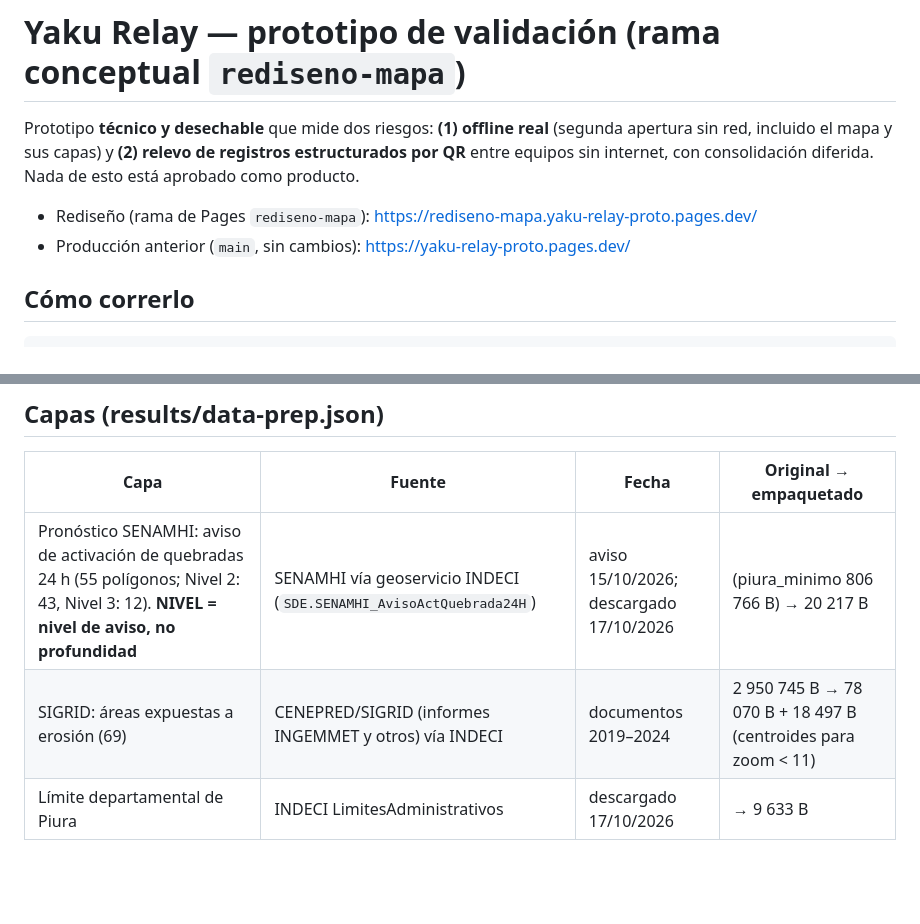
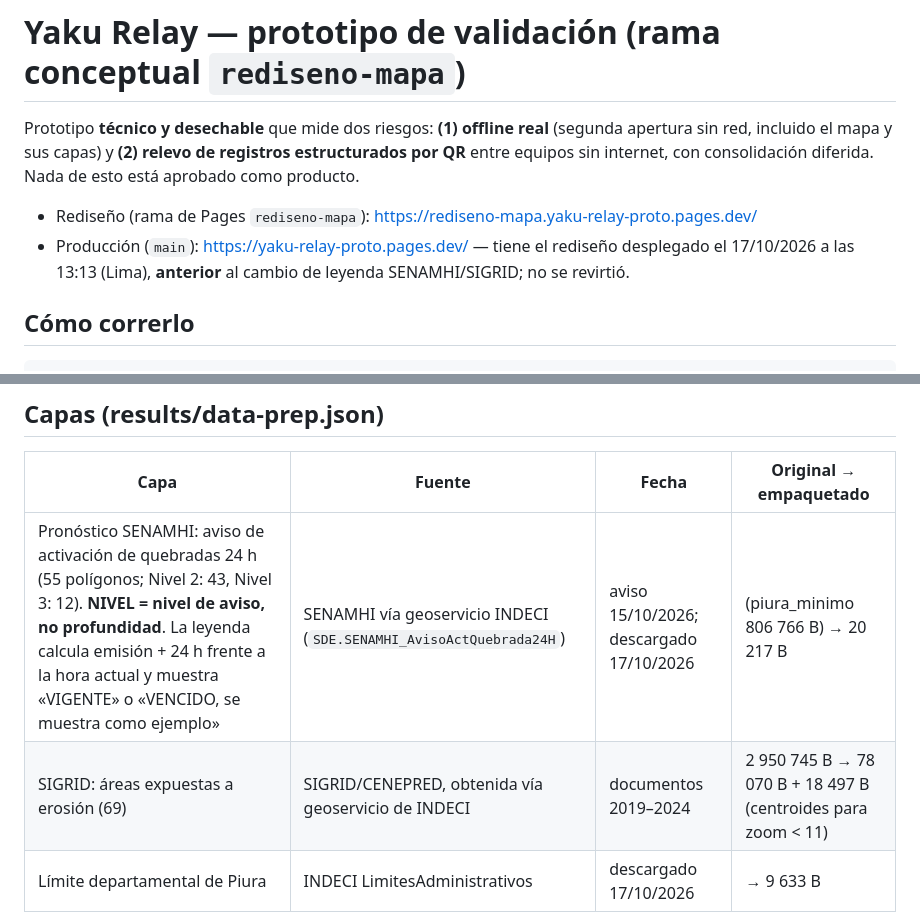
Before and after one commit to agentards/yaku, a Markdown page: README.md, 2 parts joined by grey strips. Drawn GitHub-style; blank space fills up the shorter version.

Commit message:
docs(readme): note SENAMHI validity and SIGRID/CENEPRED source
Record that the legend computes VIGENTE or VENCIDO from emission plus 24 hours, and name the erosion source as SIGRID/CENEPRED via INDECI.

Co-authored-by: Brayan Roberto Ccarita Cruz <hallzyx@users.noreply.github.com>

````diff
--- a/README.md
+++ b/README.md
@@ -3,7 +3,7 @@
 Prototipo **técnico y desechable** que mide dos riesgos: **(1) offline real** (segunda apertura sin red, incluido el mapa y sus capas) y **(2) relevo de registros estructurados por QR** entre equipos sin internet, con consolidación diferida. Nada de esto está aprobado como producto.
 
 - Rediseño (rama de Pages `rediseno-mapa`): https://rediseno-mapa.yaku-relay-proto.pages.dev/
-- Producción anterior (`main`, sin cambios): https://yaku-relay-proto.pages.dev/
+- Producción (`main`): https://yaku-relay-proto.pages.dev/ — tiene el rediseño desplegado el 17/10/2026 a las 13:13 (Lima), **anterior** al cambio de leyenda SENAMHI/SIGRID; no se revirtió.
 
 ## Cómo correrlo
 ```bash
@@ -31,8 +31,8 @@ E2E: usa `/usr/bin/google-chrome` (o `CHROME=…`). Las pruebas locales intercep
 ## Capas (results/data-prep.json)
 | Capa | Fuente | Fecha | Original → empaquetado |
 |---|---|---|---|
-| Pronóstico SENAMHI: aviso de activación de quebradas 24 h (55 polígonos; Nivel 2: 43, Nivel 3: 12). **NIVEL = nivel de aviso, no profundidad** | SENAMHI vía geoservicio INDECI (`SDE.SENAMHI_AvisoActQuebrada24H`) | aviso 15/10/2026; descargado 17/10/2026 | (piura_minimo 806 766 B) → 20 217 B |
-| SIGRID: áreas expuestas a erosión (69) | CENEPRED/SIGRID (informes INGEMMET y otros) vía INDECI | documentos 2019–2024 | 2 950 745 B → 78 070 B + 18 497 B (centroides para zoom < 11) |
+| Pronóstico SENAMHI: aviso de activación de quebradas 24 h (55 polígonos; Nivel 2: 43, Nivel 3: 12). **NIVEL = nivel de aviso, no profundidad**. La leyenda calcula emisión + 24 h frente a la hora actual y muestra «VIGENTE» o «VENCIDO, se muestra como ejemplo» | SENAMHI vía geoservicio INDECI (`SDE.SENAMHI_AvisoActQuebrada24H`) | aviso 15/10/2026; descargado 17/10/2026 | (piura_minimo 806 766 B) → 20 217 B |
+| SIGRID: áreas expuestas a erosión (69) | SIGRID/CENEPRED, obtenida vía geoservicio de INDECI | documentos 2019–2024 | 2 950 745 B → 78 070 B + 18 497 B (centroides para zoom < 11) |
 | Límite departamental de Piura | INDECI LimitesAdministrativos | descargado 17/10/2026 | → 9 633 B |
 
 Se simplificaron con mapshaper (`-clean`, Douglas-Peucker con `keep-shapes`) y se dejaron solo los campos necesarios. Las capas van en el precache del service worker.
````
